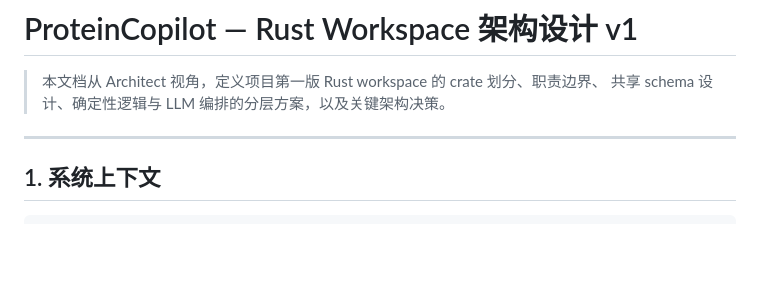
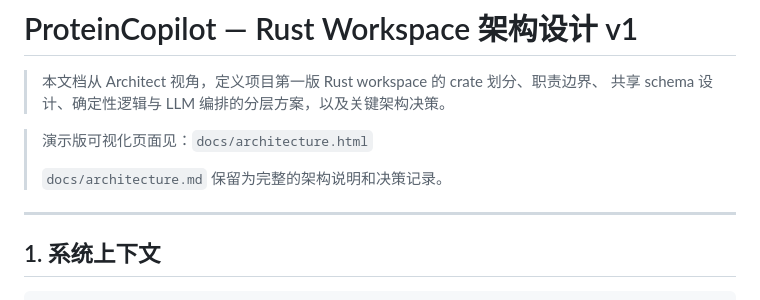
Before and after one commit to verdenmax/proteinCopilot, a Markdown page: docs/architecture.md, the part around the change. GitHub-like rendering; blank space fills up the shorter version.

Commit message:
docs: link architecture presentation page
Expose the new architecture showcase from the existing README and detailed architecture documentation.

Co-authored-by: Copilot <223556219+Copilot@users.noreply.github.com>

```diff
--- a/docs/architecture.md
+++ b/docs/architecture.md
@@ -2,6 +2,10 @@
 
 > 本文档从 Architect 视角，定义项目第一版 Rust workspace 的 crate 划分、职责边界、
 > 共享 schema 设计、确定性逻辑与 LLM 编排的分层方案，以及关键架构决策。
+
+> 演示版可视化页面见：`docs/architecture.html`
+>
+> `docs/architecture.md` 保留为完整的架构说明和决策记录。
 
 ---
 
```
Also changed, not shown: README.md (+1 -0 lines).
